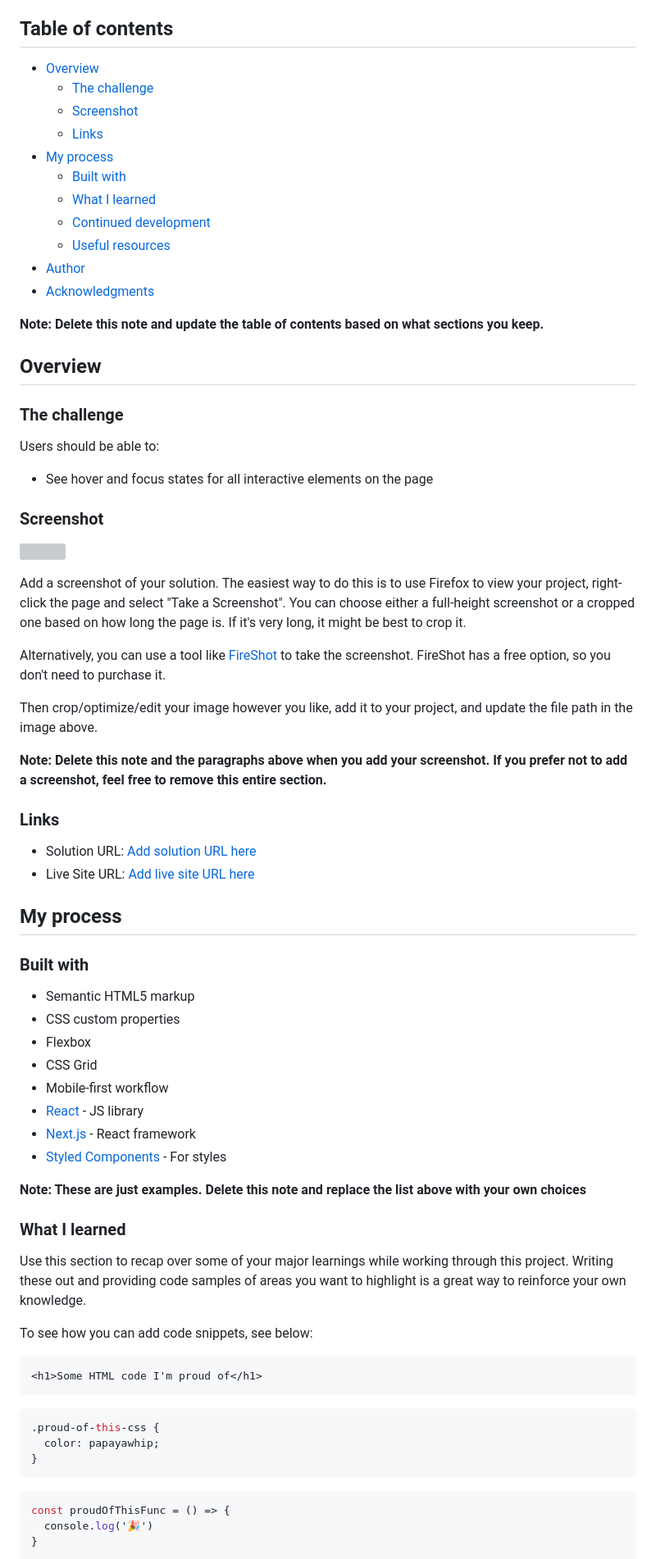
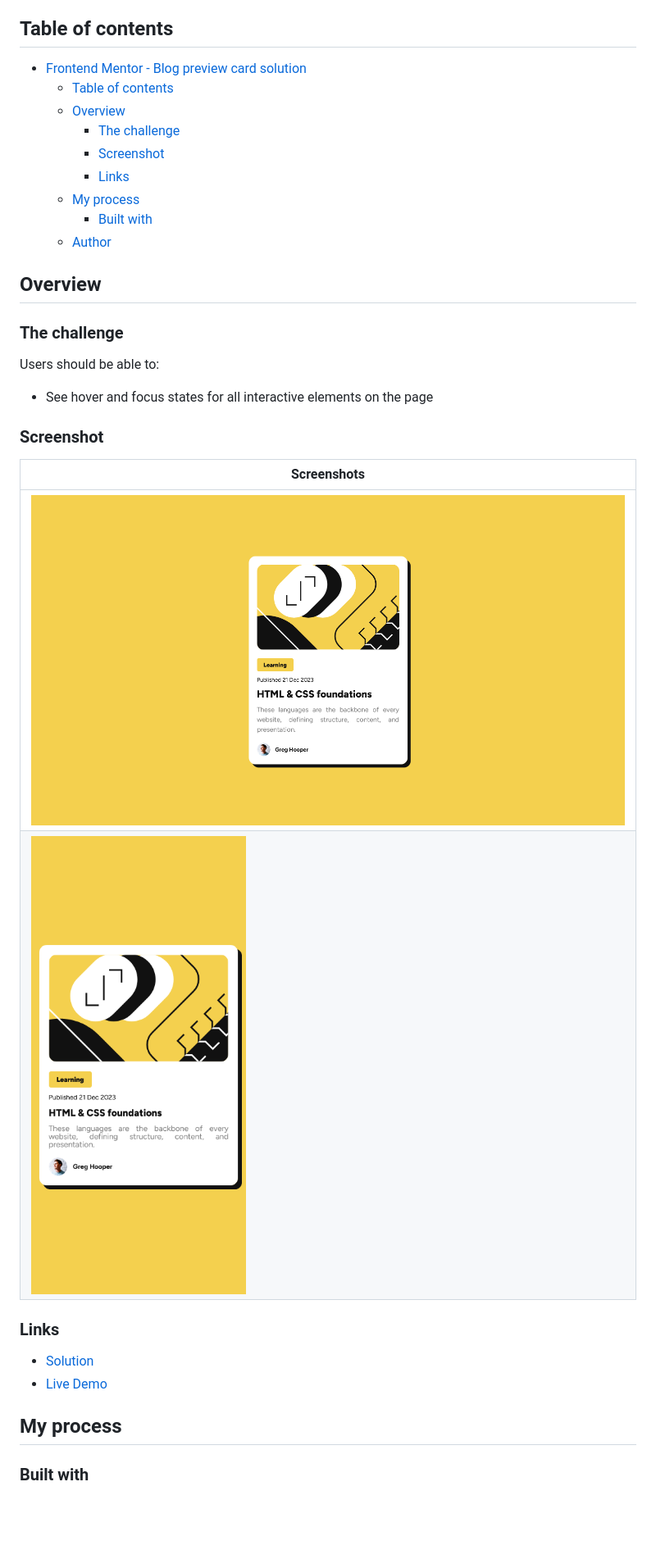
Before and after one commit to ShivangamSoni/FrontEndMentor, a Markdown page: Blog-Preview-Card/README.md, the part around the change printed below. Shown: that part at 82% size. GitHub-like rendering; pictures changed too: Blog-Preview-Card/screenshots/Desktop.png (added), Blog-Preview-Card/screenshots/Mobile.png (added); blank space fills up the shorter version; grey boxes are pictures that could not be loaded.

````diff
--- a/Blog-Preview-Card/README.md
+++ b/Blog-Preview-Card/README.md
@@ -4,19 +4,15 @@ This is a solution to the [Blog preview card challenge on Frontend Mentor](https
 
 ## Table of contents
 
-- [Overview](#overview)
-  - [The challenge](#the-challenge)
-  - [Screenshot](#screenshot)
-  - [Links](#links)
-- [My process](#my-process)
-  - [Built with](#built-with)
-  - [What I learned](#what-i-learned)
-  - [Continued development](#continued-development)
-  - [Useful resources](#useful-resources)
-- [Author](#author)
-- [Acknowledgments](#acknowledgments)
-
-**Note: Delete this note and update the table of contents based on what sections you keep.**
+-   [Frontend Mentor - Blog preview card solution](#frontend-mentor---blog-preview-card-solution)
+    -   [Table of contents](#table-of-contents)
+    -   [Overview](#overview)
+        -   [The challenge](#the-challenge)
+        -   [Screenshot](#screenshot)
+        -   [Links](#links)
+    -   [My process](#my-process)
+        -   [Built with](#built-with)
+    -   [Author](#author)
 
 ## Overview
 
@@ -24,57 +20,21 @@ This is a solution to the [Blog preview card challenge on Frontend Mentor](https
 
 Users should be able to:
 
-- See hover and focus states for all interactive elements on the page
+-   See hover and focus states for all interactive elements on the page
 
 ### Screenshot
 
-![](./screenshot.jpg)
-
-Add a screenshot of your solution. The easiest way to do this is to use Firefox to view your project, right-click the page and select "Take a Screenshot". You can choose either a full-height screenshot or a cropped one based on how long the page is. If it's very long, it might be best to crop it.
-
-Alternatively, you can use a tool like [FireShot](https://getfireshot.com/) to take the screenshot. FireShot has a free option, so you don't need to purchase it.
-
-Then crop/optimize/edit your image however you like, add it to your project, and update the file path in the image above.
-
-**Note: Delete this note and the paragraphs above when you add your screenshot. If you prefer not to add a screenshot, feel free to remove this entire section.**
+| Screenshots                    |
+| ------------------------------ |
+| ![](./screenshots/Desktop.png) |
+| ![](./screenshots/Mobile.png)  |
 
 ### Links
 
-- Solution URL: [Add solution URL here](https://your-solution-url.com)
-- Live Site URL: [Add live site URL here](https://your-live-site-url.com)
+-   [Solution](https://github.com/ShivangamSoni/FrontEndMentor/tree/main/Blog-Preview-Card)
+-   [Live Demo](https://ShivangamSoni.github.io/FrontEndMentor/Blog-Preview-Card)
 
 ## My process
 
 ### Built with
 
-- Semantic HTML5 markup
-- CSS custom properties
-- Flexbox
-- CSS Grid
-- Mobile-first workflow
-- [React](https://reactjs.org/) - JS library
-- [Next.js](https://nextjs.org/) - React framework
-- [Styled Components](https://styled-components.com/) - For styles
-
-**Note: These are just examples. Delete this note and replace the list above with your own choices**
-
-### What I learned
-
-Use this section to recap over some of your major learnings while working through this project. Writing these out and providing code samples of areas you want to highlight is a great way to reinforce your own knowledge.
-
-To see how you can add code snippets, see below:
-
-```html
-<h1>Some HTML code I'm proud of</h1>
-```
-```css
-.proud-of-this-css {
-  color: papayawhip;
-}
-```
-```js
-const proudOfThisFunc = () => {
-  console.log('🎉')
-}
-```
-
````
Also changed, not shown: other parts of Blog-Preview-Card/README.md (+11 -27 lines).
